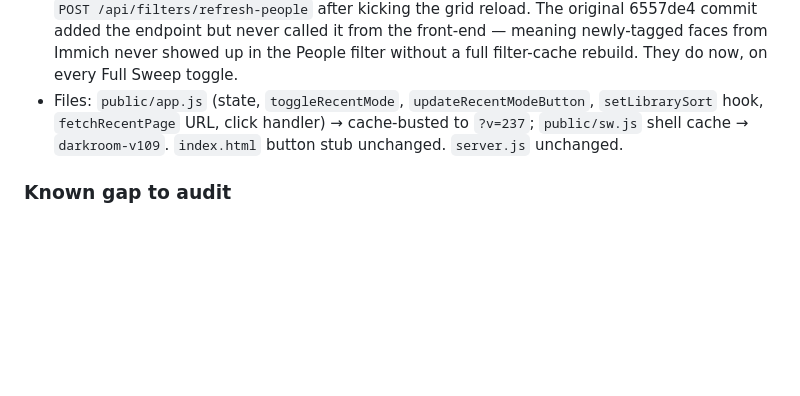
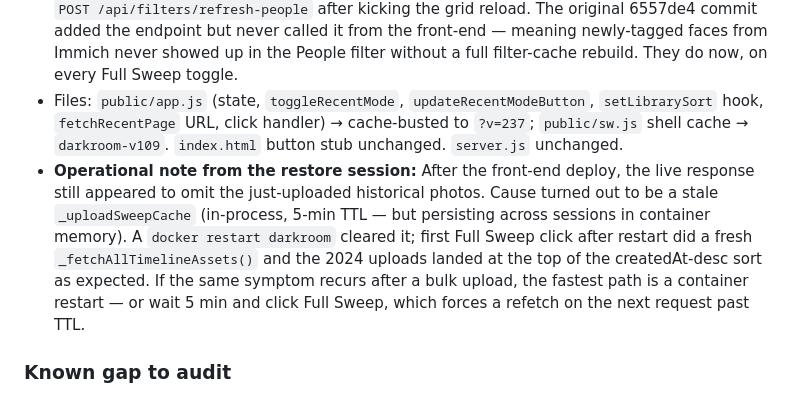
Before and after one commit to jaapjan14/darkroom-log, a Markdown page: CHANGELOG.md, the part around the change. Drawn GitHub-style; blank space fills up the shorter version.

Commit message:
v1.5.47: remove temp debug logging; CHANGELOG note on stale upload-sweep cache
The user-side bug ("2024 photos uploaded today don't appear in Upload
Date sort") turned out to be a stale _uploadSweepCache in the running
container, not a code defect. The 5-min TTL invalidation logic is sound,
but if the cache was last refreshed in a state that pre-dated the new
upload batch, that stale slice is what every caller in the next 5 min
saw. A `docker restart darkroom` cleared the cache; the next Full Sweep
click did a fresh _fetchAllTimelineAssets() and the historical uploads
landed at the top of the createdAt-desc sort as expected.

- server.js: drop the two temp console.log lines added to confirm the
  endpoint response from inside the container
- CHANGELOG.md: operational note under the v1.5.47 entry documenting
  the symptom + the container-restart workaround for future occurrences

Co-Authored-By: Claude Opus 4.7 (1M context) <noreply@anthropic.com>

```diff
--- a/CHANGELOG.md
+++ b/CHANGELOG.md
@@ -7,6 +7,7 @@
 - Restored: `state.recentMode` / `state.recentWindowDays` initialized to `'window'` / `7`; `setLibrarySort()` now calls `updateRecentModeButton()` so the toggle becomes visible on Upload Date and re-hides on Date Taken; `fetchRecentPage()` appends `&mode=…&windowDays=…` to the request URL when the sort is `upload`; the click handler `w('lib-sort-mode', 'click', () => toggleRecentMode())` is back in `initEventDelegation`.
 - Face-recognition refresh wired in for real this time: `toggleRecentMode()` now fire-and-forgets `POST /api/filters/refresh-people` after kicking the grid reload. The original 6557de4 commit added the endpoint but never called it from the front-end — meaning newly-tagged faces from Immich never showed up in the People filter without a full filter-cache rebuild. They do now, on every Full Sweep toggle.
 - Files: `public/app.js` (state, `toggleRecentMode`, `updateRecentModeButton`, `setLibrarySort` hook, `fetchRecentPage` URL, click handler) → cache-busted to `?v=237`; `public/sw.js` shell cache → `darkroom-v109`. `index.html` button stub unchanged. `server.js` unchanged.
+- **Operational note from the restore session:** After the front-end deploy, the live response still appeared to omit the just-uploaded historical photos. Cause turned out to be a stale `_uploadSweepCache` (in-process, 5-min TTL — but persisting across sessions in container memory). A `docker restart darkroom` cleared it; first Full Sweep click after restart did a fresh `_fetchAllTimelineAssets()` and the 2024 uploads landed at the top of the createdAt-desc sort as expected. If the same symptom recurs after a bulk upload, the fastest path is a container restart — or wait 5 min and click Full Sweep, which forces a refetch on the next request past TTL.
 
 ### Known gap to audit
 - The CHANGELOG jumped from v1.5.45 (`app.js?v=74`, SW `v=96`) straight to v1.5.46 below, but the deployed app between those two entries went through ~14 cache-bust versions of `app.js` (v=75 → v=222) and a stack of SW bumps. Slideshow/audio/album work that landed in that window — beat-fade transitions (`showSlideBeatFade`), dynamic slide hold (`_currentSlideHoldMs`, `_slideDurationMs`), album date-range calc (`_computeAlbumDateRange`), fade-out (`fadeOutSlideshow`), and others — is not documented here. A back-fill pass is needed.
```
